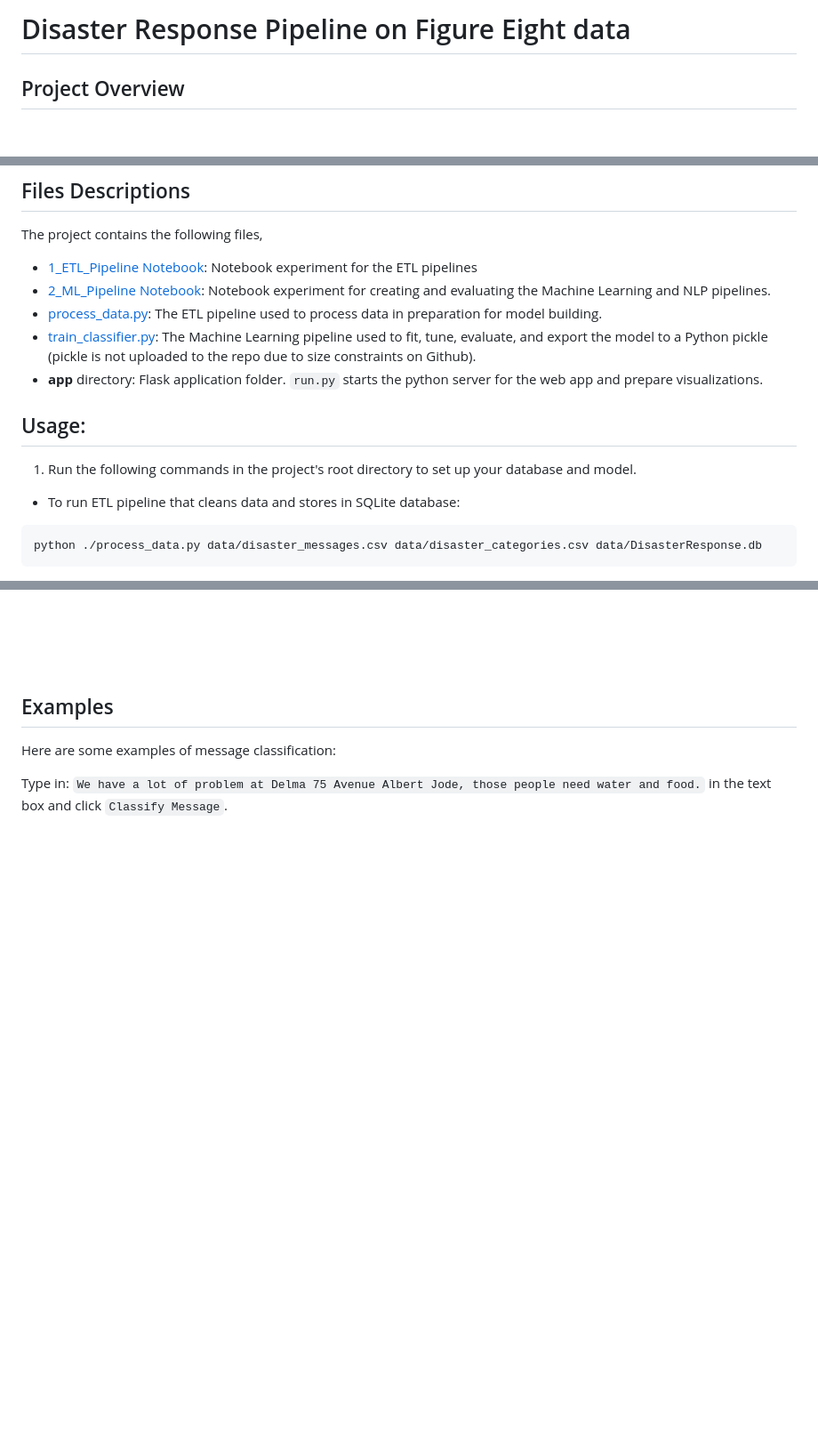
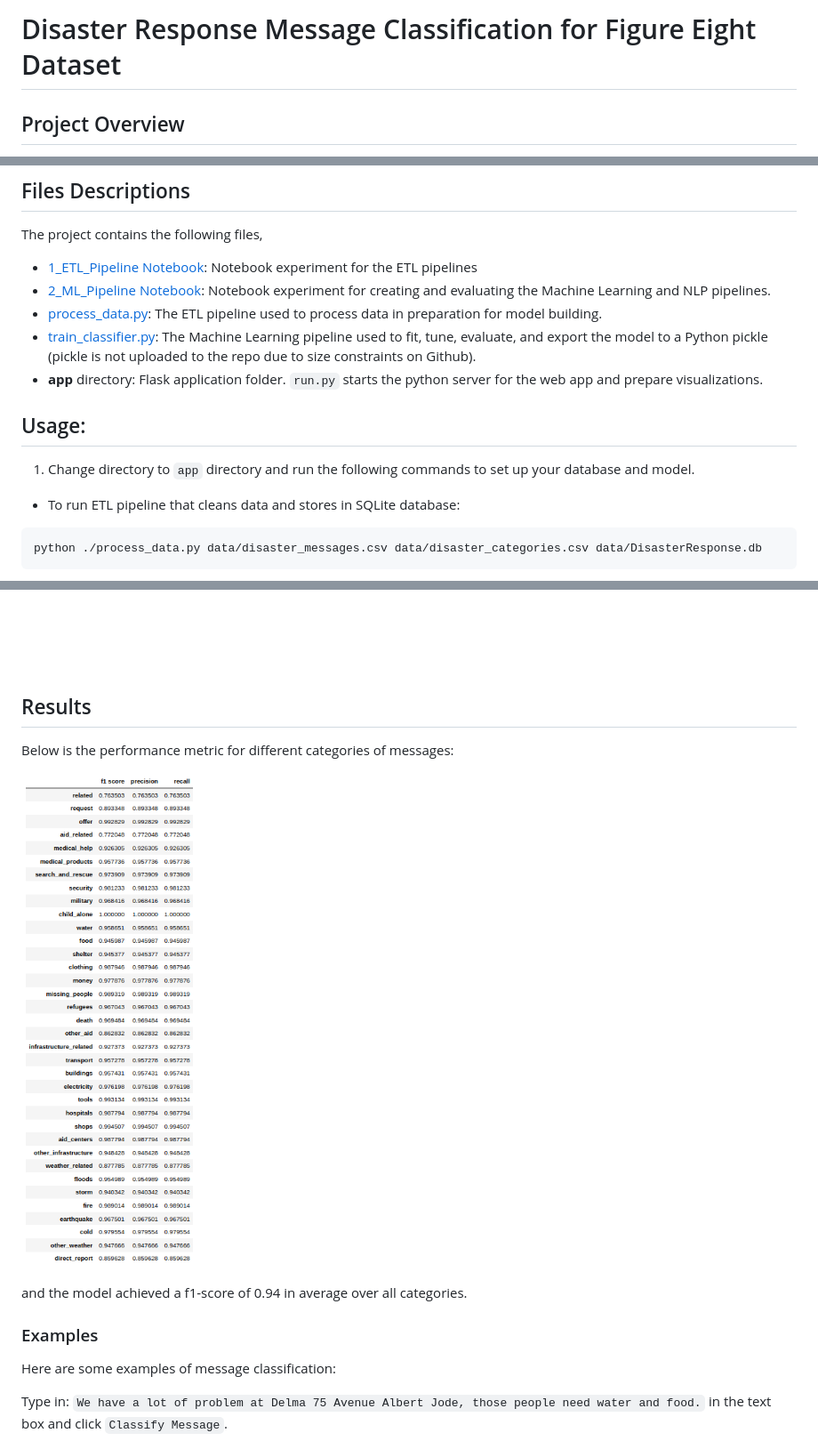
Before and after one commit to iamirmasoud/disaster-response-app, a Markdown page: README.md, 3 parts joined by grey strips. Shown: that part at 89% size. GitHub-like rendering; pictures changed too: assets/performance.png (added); blank space fills up the shorter version.

```diff
--- a/README.md
+++ b/README.md
@@ -1,4 +1,4 @@
-# Disaster Response Pipeline on Figure Eight data
+# Disaster Response Message Classification for Figure Eight Dataset
 
 ## Project Overview
 
@@ -48,5 +48,5 @@ jupyter notebook
 ## Files Descriptions
 The project contains the following files,
 
-*  [1_ETL_Pipeline Notebook](1_ETL_Pipeline.ipynb): Notebook experiment for the ETL pipelines
+* [1_ETL_Pipeline Notebook](1_ETL_Pipeline.ipynb): Notebook experiment for the ETL pipelines
 * [2_ML_Pipeline Notebook](2_ML_Pipeline.ipynb): Notebook experiment for creating and evaluating the Machine Learning and NLP pipelines.
@@ -57,7 +57,7 @@ The project contains the following files,
 
 ## Usage:
 
-1. Run the following commands in the project's root directory to set up your database and model.
+1. Change directory to `app` directory and run the following commands to set up your database and model.
 
 * To run ETL pipeline that cleans data and stores in SQLite database:
 
@@ -79,8 +79,14 @@ python ./train_classifier.py data/DisasterResponse.db models/classifier_me.pkl
 ![Webapp Screenshot](assets/disasterapp_screenshot.png)
 
 
+## Results
+Below is the performance metric for different categories of messages:
 
-## Examples
+![Example](assets/performance.png)
+
+and the model achieved a f1-score of 0.94 in average over all categories.
+
+### Examples
 Here are some examples of message classification:
 
 Type in: `We have a lot of problem at Delma 75 Avenue Albert Jode, those people need water and food.`
```
Also changed, not shown: other parts of README.md (+3 -3 lines), 17 other files.
